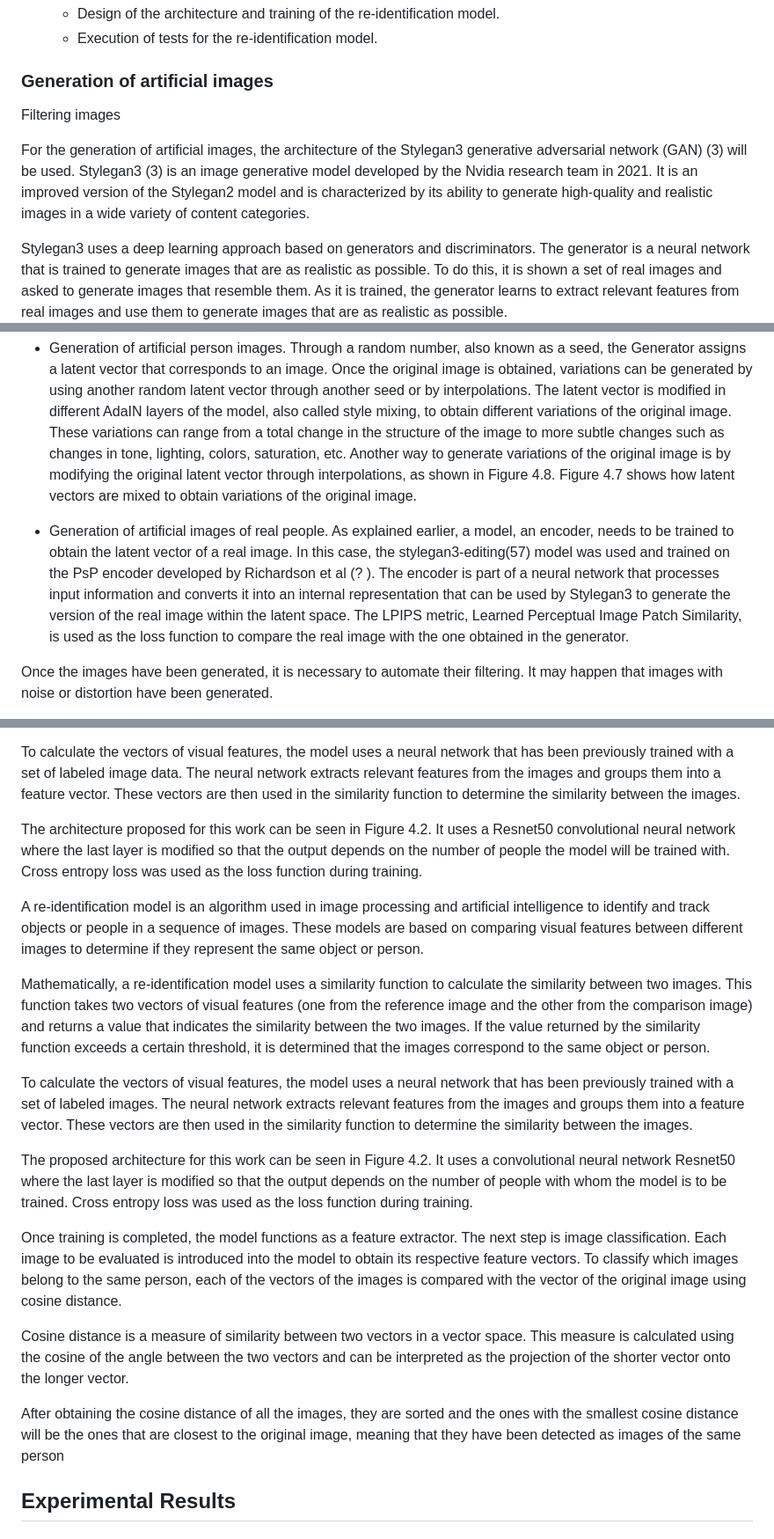
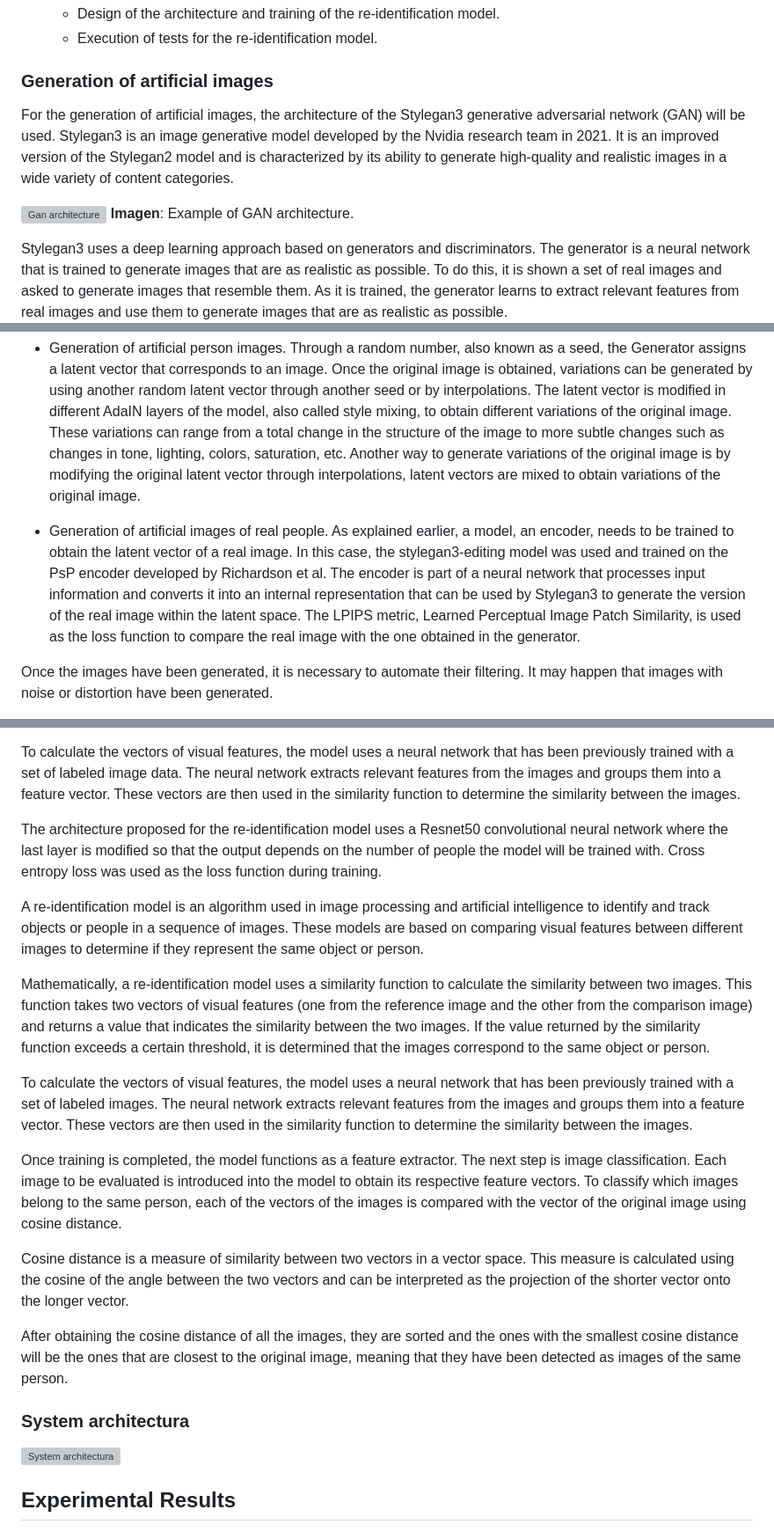
Before and after one commit to uselessai/person-reidentification, a Markdown page: README.md, 3 parts joined by grey strips. Shown: that part at 88% size. Rendered like a GitHub page; grey boxes are pictures that could not be loaded.

```diff
--- a/README.md
+++ b/README.md
@@ -23,9 +23,12 @@ This chapter is an important section where the approach used to carry out the st
   + Execution of tests for the re-identification model.
 
 ### Generation of artificial images
-Filtering images
 
-For the generation of artificial images, the architecture of the Stylegan3 generative adversarial network (GAN) (3) will be used. Stylegan3 (3) is an image generative model developed by the Nvidia research team in 2021. It is an improved version of the Stylegan2 model and is characterized by its ability to generate high-quality and realistic images in a wide variety of content categories.
+For the generation of artificial images, the architecture of the Stylegan3 generative adversarial network (GAN) will be used. Stylegan3 is an image generative model developed by the Nvidia research team in 2021. It is an improved version of the Stylegan2 model and is characterized by its ability to generate high-quality and realistic images in a wide variety of content categories.
+
+
+![Gan architecture](./docs/gan_archi.png)
+**Imagen**: Example of GAN architecture.
 
 Stylegan3 uses a deep learning approach based on generators and discriminators. The generator is a neural network that is trained to generate images that are as realistic as possible. To do this, it is shown a set of real images and asked to generate images that resemble them. As it is trained, the generator learns to extract relevant features from real images and use them to generate images that are as realistic as possible.
 
@@ -48,10 +79,12 @@ Two methods were implemented to generate images, the first one is completely ran
 
 + Generation of artificial person images.
 Through a random number, also known as a seed, the Generator assigns a latent vector that corresponds to an image. Once the original image is obtained, variations can be generated by using another random latent vector through another seed or by interpolations. The latent vector is modified in different AdaIN layers of the model, also called style mixing, to obtain different variations of the original image. These variations can range from a total change in the structure of the image to more subtle changes such as changes in tone, lighting, colors, saturation, etc.
-Another way to generate variations of the original image is by modifying the original latent vector through interpolations, as shown in Figure 4.8. Figure 4.7 shows how latent vectors are mixed to obtain variations of the original image.
+Another way to generate variations of the original image is by modifying the original latent vector through interpolations, latent vectors are mixed to obtain variations of the original image.
+
+
 
 + Generation of artificial images of real people.
-As explained earlier, a model, an encoder, needs to be trained to obtain the latent vector of a real image. In this case, the stylegan3-editing(57) model was used and trained on the PsP encoder developed by Richardson et al (? ). The encoder is part of a neural network that processes input information and converts it into an internal representation that can be used by Stylegan3 to generate the version of the real image within the latent space.
+As explained earlier, a model, an encoder, needs to be trained to obtain the latent vector of a real image. In this case, the stylegan3-editing model was used and trained on the PsP encoder developed by Richardson et al. The encoder is part of a neural network that processes input information and converts it into an internal representation that can be used by Stylegan3 to generate the version of the real image within the latent space.
 The LPIPS metric, Learned Perceptual Image Patch Similarity, is used as the loss function to compare the real image with the one obtained in the generator.
 
 Once the images have been generated, it is necessary to automate their filtering. It may happen that images with noise or distortion have been generated.
@@ -82,7 +115,7 @@ Mathematically, a re-identification model uses a similarity function to calculat
 
 To calculate the vectors of visual features, the model uses a neural network that has been previously trained with a set of labeled image data. The neural network extracts relevant features from the images and groups them into a feature vector. These vectors are then used in the similarity function to determine the similarity between the images.
 
-The architecture proposed for this work can be seen in Figure 4.2. It uses a Resnet50 convolutional neural network where the last layer is modified so that the output depends on the number of people the model will be trained with. Cross entropy loss was used as the loss function during training.
+The architecture proposed for the re-identification model uses a Resnet50 convolutional neural network where the last layer is modified so that the output depends on the number of people the model will be trained with. Cross entropy loss was used as the loss function during training.
 
 A re-identification model is an algorithm used in image processing and artificial intelligence to identify and track objects or people in a sequence of images. These models are based on comparing visual features between different images to determine if they represent the same object or person.
 
@@ -90,13 +123,17 @@ Mathematically, a re-identification model uses a similarity function to calculat
 
 To calculate the vectors of visual features, the model uses a neural network that has been previously trained with a set of labeled images. The neural network extracts relevant features from the images and groups them into a feature vector. These vectors are then used in the similarity function to determine the similarity between the images.
 
-The proposed architecture for this work can be seen in Figure 4.2. It uses a convolutional neural network Resnet50 where the last layer is modified so that the output depends on the number of people with whom the model is to be trained. Cross entropy loss was used as the loss function during training.
 
 Once training is completed, the model functions as a feature extractor. The next step is image classification. Each image to be evaluated is introduced into the model to obtain its respective feature vectors. To classify which images belong to the same person, each of the vectors of the images is compared with the vector of the original image using cosine distance.
 
 Cosine distance is a measure of similarity between two vectors in a vector space. This measure is calculated using the cosine of the angle between the two vectors and can be interpreted as the projection of the shorter vector onto the longer vector.
 
-After obtaining the cosine distance of all the images, they are sorted and the ones with the smallest cosine distance will be the ones that are closest to the original image, meaning that they have been detected as images of the same person
+After obtaining the cosine distance of all the images, they are sorted and the ones with the smallest cosine distance will be the ones that are closest to the original image, meaning that they have been detected as images of the same person.
+
+### System architectura
+![System architectura](./docs/arquitectura_portrait.png)
+
+
 
 ## Experimental Results
 
```
Also changed, not shown: other parts of README.md (+56 -14 lines).
